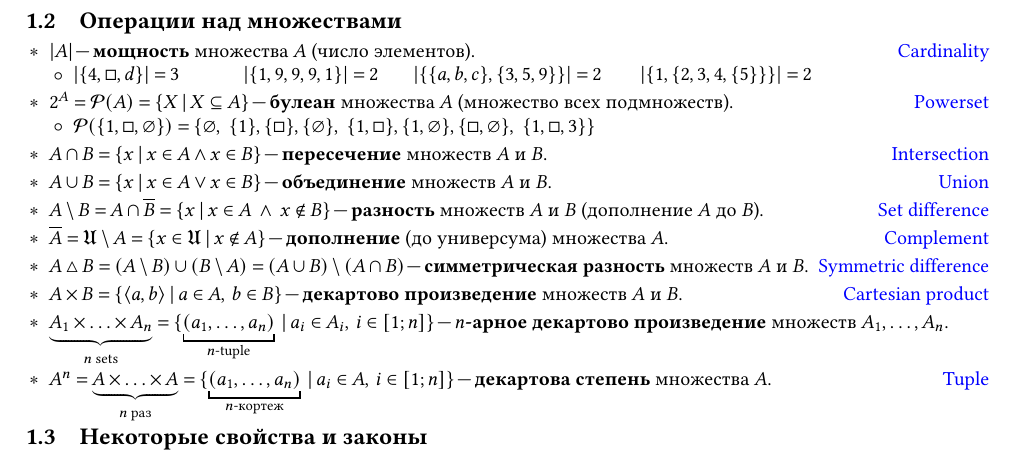
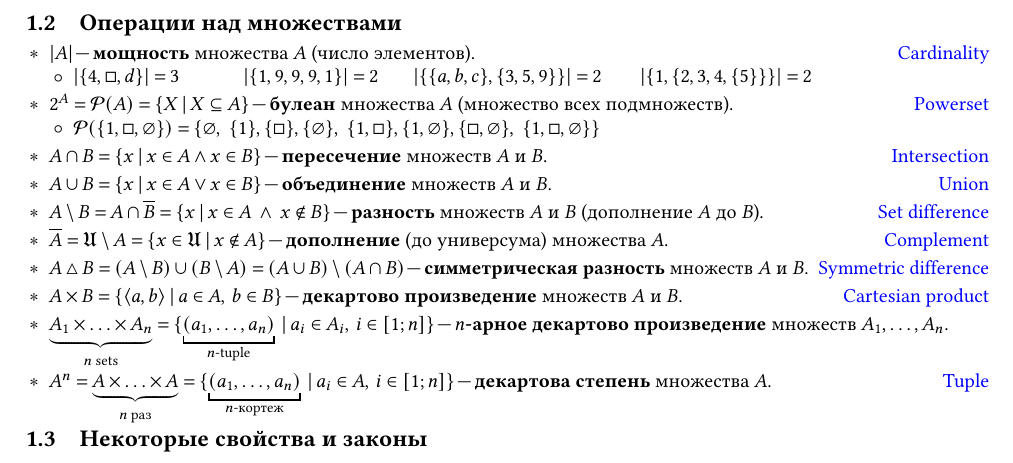
Before and after one commit to Lipen/discrete-math-course, a LaTeX document (cheat1.tex): part of page 1 of 2, cut so that both start at the same text. Compiled offline with pdfLaTeX.

Commit message:
Fix example

```diff
--- a/cheat1.tex
+++ b/cheat1.tex
@@ -183,7 +183,7 @@
     \item $2^{A} = \powerset{A} = \Set{X \given X \subseteq A}$ \--- \textbf{булеан} множества $A$ (множество всех подмножеств).
     \hfill\href{https://en.wikipedia.org/wiki/Power_set}{Powerset}
     \begin{terms}
-        \item $\powerset{\Set{1,\square,\emptyset}} = \Set{\emptyset, ~\Set{1}, \Set{\square}, \Set{\emptyset}, ~\Set{1,\square}, \Set{1,\emptyset}, \Set{\square,\emptyset}, ~\Set{1,\square,3}}$
+        \item $\powerset{\Set{1,\square,\emptyset}} = \Set{\emptyset, ~\Set{1}, \Set{\square}, \Set{\emptyset}, ~\Set{1,\square}, \Set{1,\emptyset}, \Set{\square,\emptyset}, ~\Set{1,\square,\emptyset}}$
     \end{terms}
 
     \item $A \intersection B = \Set{x \given x \in A \land x \in B}$ \--- \textbf{пересечение} множеств $A$ и $B$.
```
